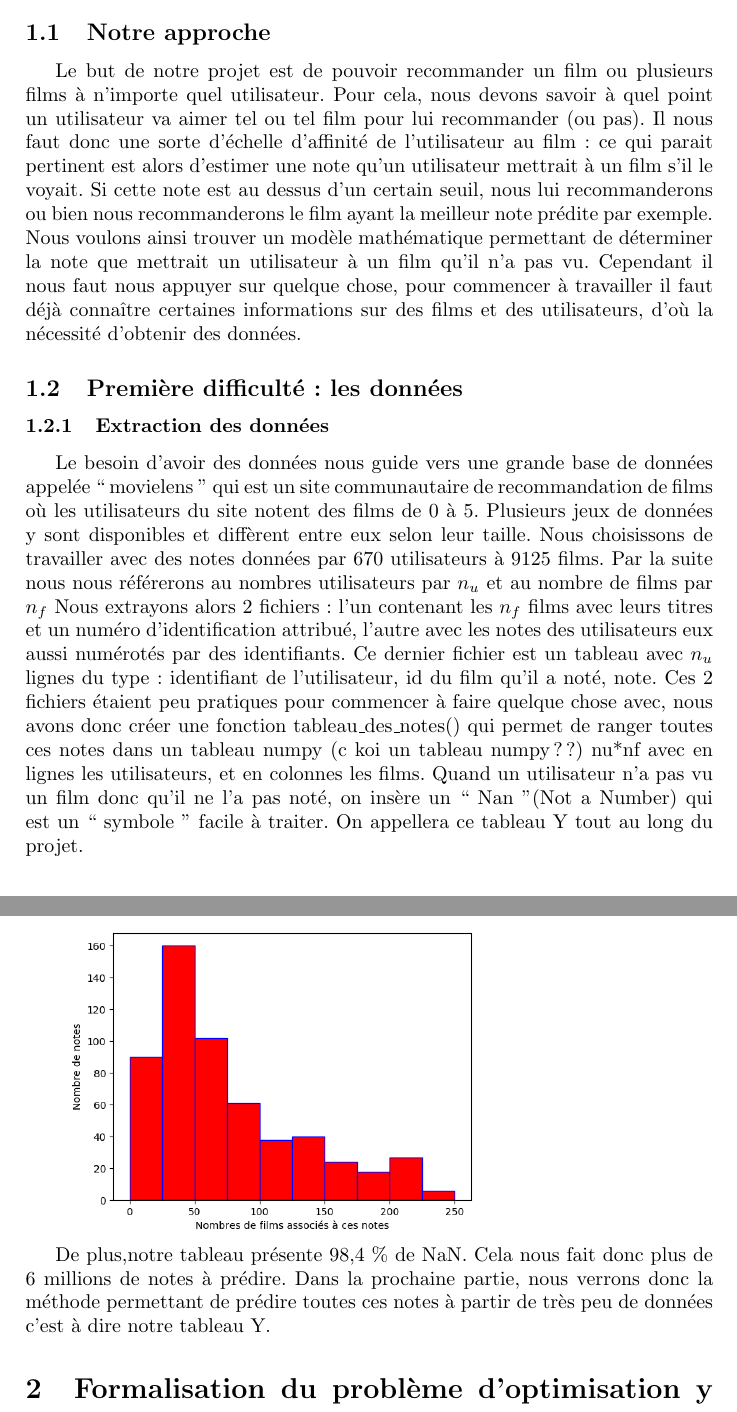
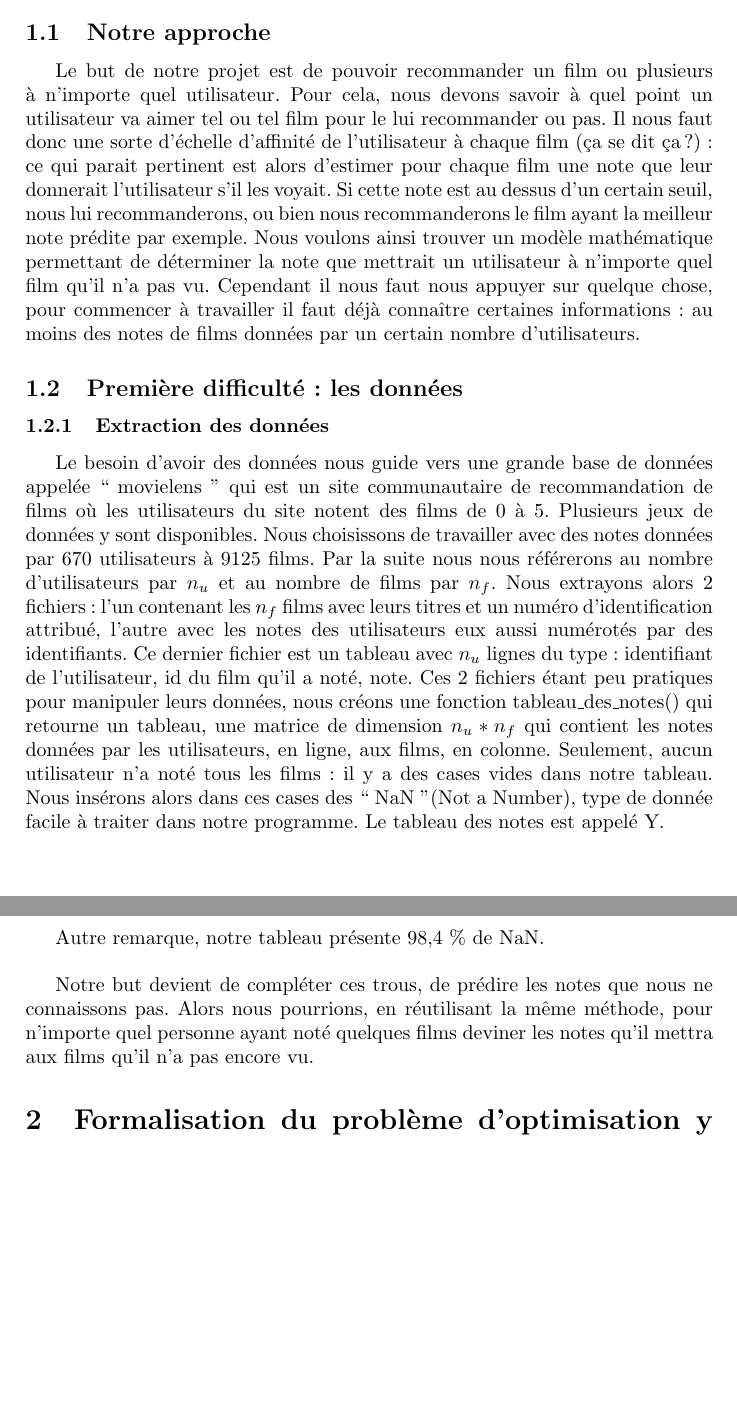
Before and after one commit to sambiak/recommandation-film, a LaTeX paper (compte rendu/compte_rendu.tex): two parts of pages 1 and 3 of 6 before the commit and two parts of pages 1 and 3 of 7 after it, joined at a grey line, cut so that both start at the same text, the shorter picture padded with empty space. Compiled offline with pdfLaTeX.

Commit message:
reprise de l'orthographe, de formulations de phrases et ajouts de choses dans la premiere partie du rapport

```diff
--- a/compte rendu/compte_rendu.tex
+++ b/compte rendu/compte_rendu.tex
@@ -21,27 +21,26 @@
 \section{Qu'est ce qu'un système de recommandation?}
 
 \subsection{Notre approche}
-Le but de notre projet est de pouvoir recommander un film ou plusieurs films à n'importe quel utilisateur.
-Pour cela, nous devons savoir à quel point un utilisateur va aimer tel ou tel film pour lui recommander (ou pas).
-Il nous faut donc une sorte d'échelle d'affinité de l'utilisateur au film : ce qui parait pertinent est alors d'estimer une note qu'un utilisateur mettrait à un film s'il le voyait.
-Si cette note est au dessus d'un certain seuil, nous lui recommanderons ou bien nous recommanderons le film ayant la meilleur note prédite par exemple.
-Nous voulons ainsi trouver un modèle mathématique permettant de déterminer la note que mettrait un utilisateur à un film qu'il n'a pas vu.
-Cependant il nous faut nous appuyer sur quelque chose, pour commencer à travailler il faut déjà connaître certaines informations sur des films et des utilisateurs, d'où la nécessité d'obtenir des données.
+Le but de notre projet est de pouvoir recommander un film ou plusieurs à n'importe quel utilisateur.
+Pour cela, nous devons savoir à quel point un utilisateur va aimer tel ou tel film pour le lui recommander ou pas.
+Il nous faut donc une sorte d'échelle d'affinité de l'utilisateur à chaque film (ça se dit ça?) : ce qui parait pertinent est alors d'estimer pour chaque film une note que leur donnerait l'utilisateur s'il les voyait.
+Si cette note est au dessus d'un certain seuil, nous lui recommanderons, ou bien nous recommanderons le film ayant la meilleur note prédite par exemple.
+Nous voulons ainsi trouver un modèle mathématique permettant de déterminer la note que mettrait un utilisateur à n'importe quel film qu'il n'a pas vu.
+Cependant il nous faut nous appuyer sur quelque chose, pour commencer à travailler il faut déjà connaître certaines informations : au moins des notes de films données par un certain nombre d'utilisateurs.
 
 \subsection{Première difficulté : les données}
 \subsubsection{Extraction des données}
 
 Le besoin d'avoir des données nous guide vers une grande base de données appelée `` movielens '' qui est un site communautaire de recommandation de films où les utilisateurs du site notent des films de 0 à 5.
-Plusieurs jeux de données y sont disponibles et diffèrent entre eux selon leur taille.
+Plusieurs jeux de données y sont disponibles.
 Nous choisissons de travailler avec des notes données par 670 utilisateurs à 9125 films.
-Par la suite nous nous référerons au nombres utilisateurs par $n_u$ et au nombre de films par $n_f$
+Par la suite nous nous référerons au nombre d'utilisateurs par $n_u$ et au nombre de films par $n_f$.
 Nous extrayons alors 2 fichiers : l’un contenant les $n_f$ films avec leurs titres et un numéro d'identification attribué,
 l’autre avec les notes des utilisateurs eux aussi numérotés par des identifiants.
 Ce dernier fichier est un tableau avec $n_u$ lignes du type : identifiant de l’utilisateur, id du film qu’il a noté, note.
-Ces 2 fichiers étaient peu pratiques pour commencer à faire quelque chose avec,
-nous avons donc créer une fonction tableau\_des\_notes() qui permet de ranger toutes ces notes dans un tableau numpy (c koi un tableau numpy ??) nu*nf avec en lignes les utilisateurs,
-et en colonnes les films. Quand un utilisateur n’a pas vu un film donc qu’il ne l’a pas noté,
-on insère un `` Nan ''(Not a Number) qui est un `` symbole '' facile à traiter. On appellera ce tableau Y tout au long du projet.
+Ces 2 fichiers étant peu pratiques pour manipuler leurs données,
+nous créons une fonction tableau\_des\_notes() qui retourne un tableau, une matrice de dimension $n_u * n_f$ qui contient les notes données par les utilisateurs, en ligne, aux films, en colonne. Seulement, aucun utilisateur n'a noté tous les films : il y a des cases vides dans notre tableau. Nous insérons alors dans ces cases des `` NaN ''(Not a Number), type de donnée facile à traiter dans notre programme.
+Le tableau des notes est appelé Y.
 
 \includegraphics[scale=0.5]{matriceY.png}
 
@@ -62,10 +58,9 @@ Dans l’autre sens,on remarque que en moyenne les utilisateurs ont noté 148 fi
 
 \includegraphics[scale=0.5]{hist1.png}
 
+Autre remarque, notre tableau présente 98,4 \% de NaN.\\
 
-De plus,notre tableau présente 98,4 \% de NaN. Cela nous fait donc plus de 6 millions de notes à prédire. Dans la prochaine partie,
-nous verrons donc la méthode permettant de prédire toutes ces notes à partir de très peu de données c'est à dire notre tableau Y.
-
+Notre but devient de compléter ces trous, de prédire les notes que nous ne connaissons pas. Alors nous pourrions, en réutilisant la même méthode, pour n'importe quel personne ayant noté quelques films deviner les notes qu'il mettra aux films qu'il n'a pas encore vu.
 
 \section{Formalisation du problème d'optimisation y compris modélisation}
 
```
Also changed, not shown: compte rendu/compte_rendu.tex (23 more changed lines).
